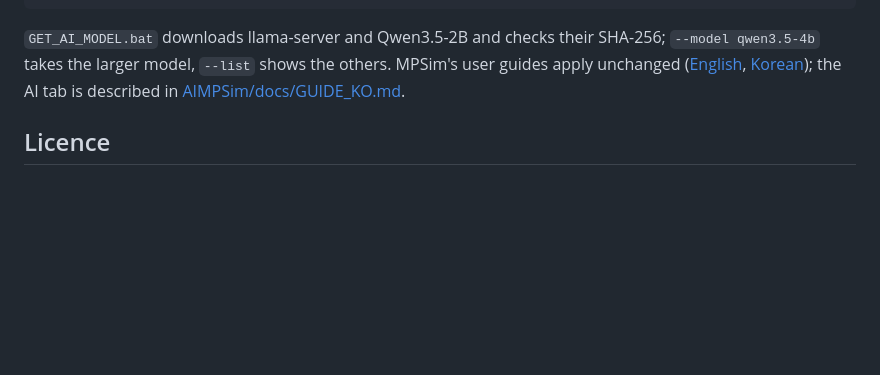
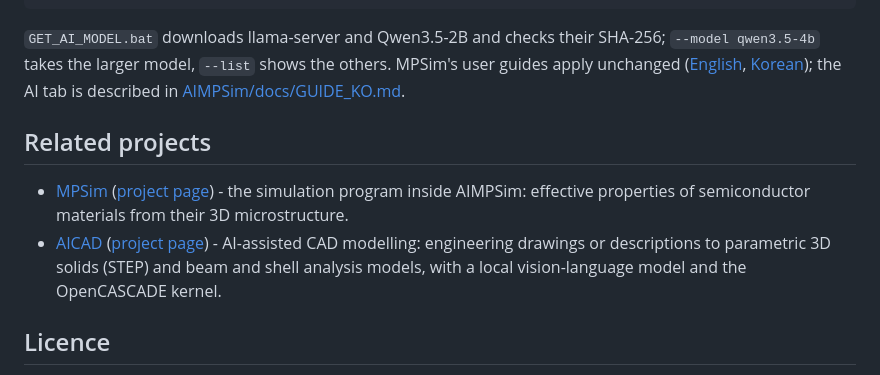
Before and after one commit to HyoseokByun-opt/AIMPSim, a Markdown page: README.md, the part around the change. GitHub-like rendering; blank space fills up the shorter version.

Commit message:
README: related projects
Co-Authored-By: Claude Opus 5.5 <noreply@anthropic.com>

```diff
--- a/README.md
+++ b/README.md
@@ -425,6 +425,15 @@ model, `--list` shows the others. MPSim's user guides apply unchanged
 [Korean](https://github.com/HyoseokByun-opt/MPSim/releases/latest/download/MPSim-User-Guide-KO.pdf)); the AI tab is
 described in [AIMPSim/docs/GUIDE_KO.md](AIMPSim/docs/GUIDE_KO.md).
 
+## Related projects
+
+- [MPSim](https://github.com/HyoseokByun-opt/MPSim) ([project page](https://hyoseokbyun-opt.github.io/MPSim/)) -
+  the simulation program inside AIMPSim: effective properties of semiconductor materials from their 3D
+  microstructure.
+- [AICAD](https://github.com/HyoseokByun-opt/AICAD) ([project page](https://hyoseokbyun-opt.github.io/AICAD/)) -
+  AI-assisted CAD modelling: engineering drawings or descriptions to parametric 3D solids (STEP) and beam and shell
+  analysis models, with a local vision-language model and the OpenCASCADE kernel.
+
 ## Licence
 
 MIT (see LICENSE). AIMPSim is MPSim with the AI tab; the open-source projects MPSim builds on are listed in its
```
